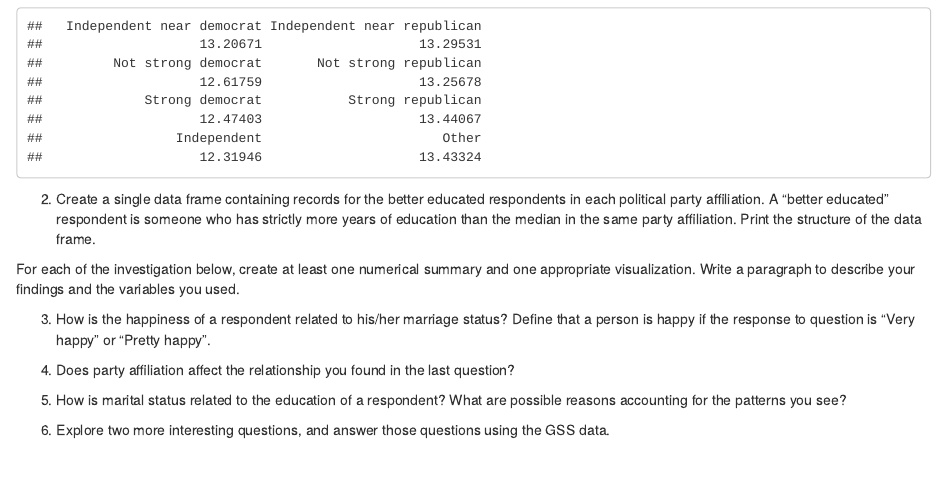
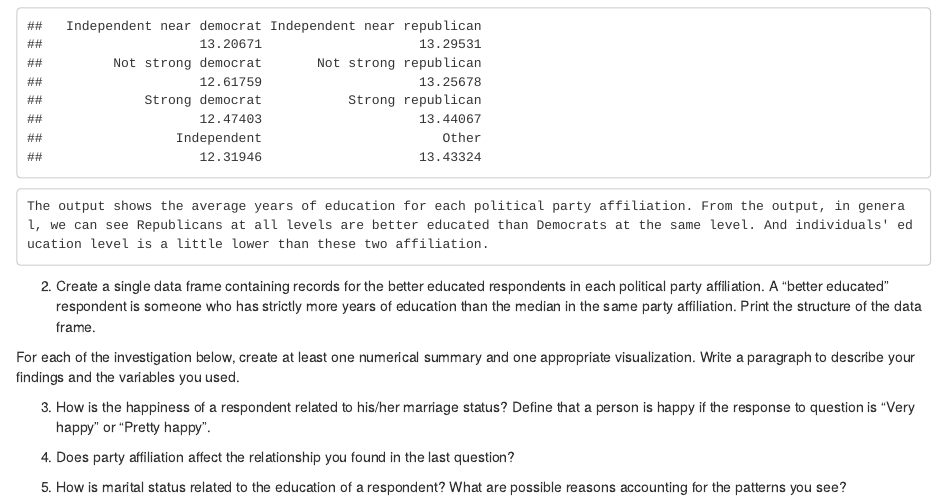
Before and after one commit to imrnmzri/ds202_lab3, an R Markdown document (team.Rmd): the page in a window 1100 px wide, from 280 px down. The pictures show the output file team.html that the author committed with the source, opened offline.

Commit message:
Add description to Q1

````diff
--- a/team.Rmd
+++ b/team.Rmd
@@ -71,11 +71,16 @@ names(POP)<-c('Independent near democrat','Independent near republican','Not str
 POP
 ```
 
+    The output shows the average years of education for each political party affiliation. From the output, in general, we can see Republicans at all levels are better educated than Democrats at the same level. And individuals' education level is a little lower than these two affiliation.
+
 2. Create a single data frame containing records for the better educated respondents in each political party affiliation. A “better educated” respondent is someone who has strictly more years of education than the median in the same party affiliation. Print the structure of the data frame.
 
 For each of the investigation below, create at least one numerical summary and one appropriate visualization. Write a paragraph to describe your findings and the variables you used.
 
 3. How is the happiness of a respondent related to his/her marriage status? Define that a person is happy if the response to question is “Very happy” or “Pretty happy”.
+```{r echo=FALSE}
+
+```
 
 4. Does party affiliation affect the relationship you found in the last question?
 
````
Also changed, not shown: team.html.
